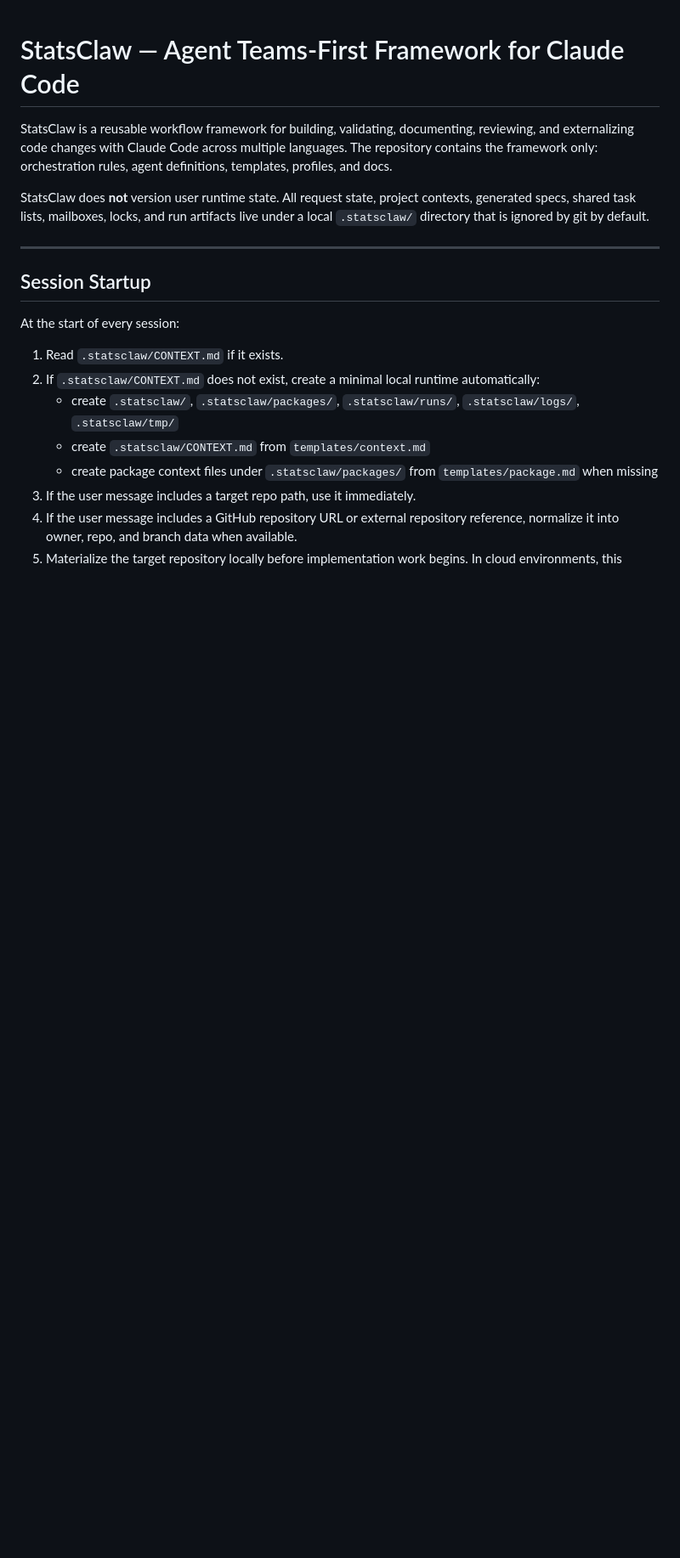
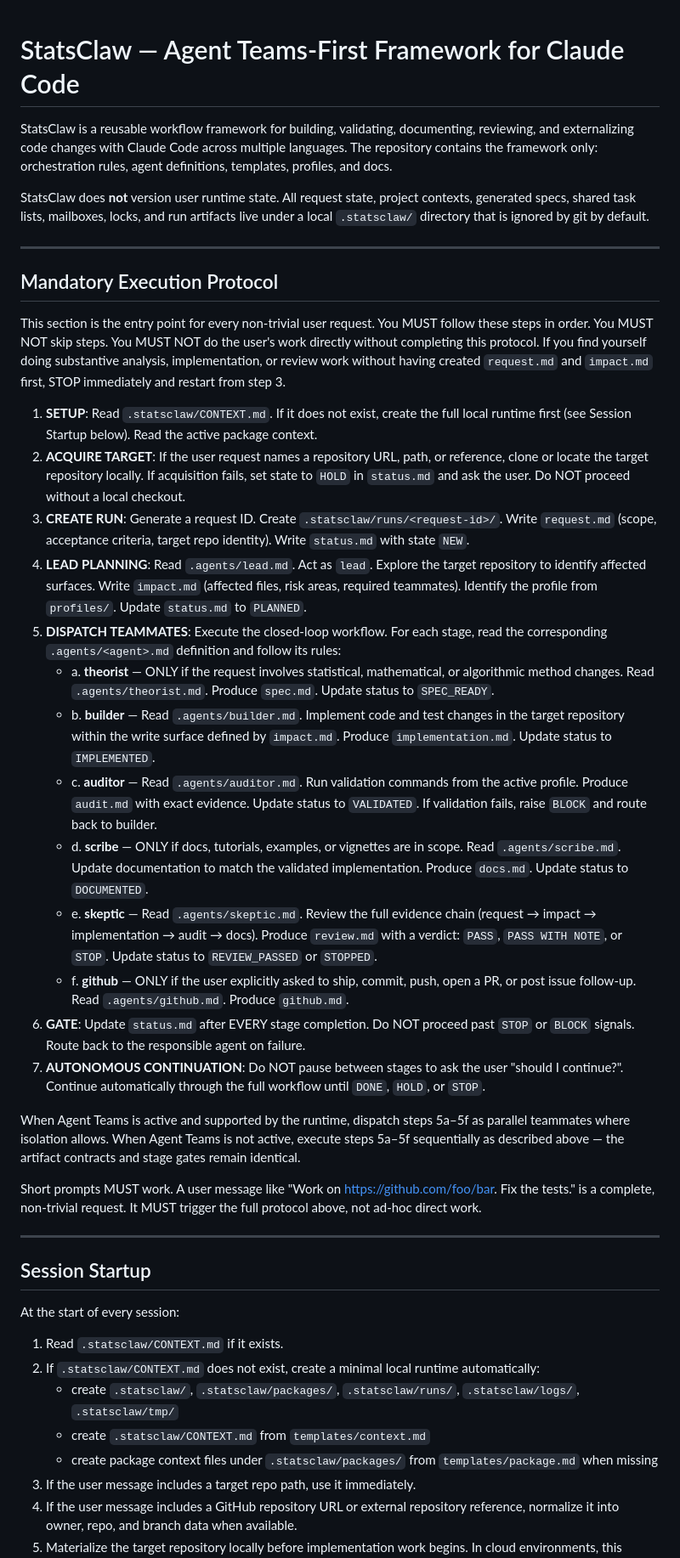
Before and after one commit to statsclaw/statsclaw, a Markdown page: CLAUDE.md, the part around one of its changes. Shown at 85% size. Drawn GitHub-style; blank space fills up the shorter version.

Commit message:
StatsClaw Setup

```diff
--- a/CLAUDE.md
+++ b/CLAUDE.md
@@ -3,6 +3,30 @@
 StatsClaw is a reusable workflow framework for building, validating, documenting, reviewing, and externalizing code changes with Claude Code across multiple languages. The repository contains the framework only: orchestration rules, agent definitions, templates, profiles, and docs.
 
 StatsClaw does **not** version user runtime state. All request state, project contexts, generated specs, shared task lists, mailboxes, locks, and run artifacts live under a local `.statsclaw/` directory that is ignored by git by default.
+
+---
+
+## Mandatory Execution Protocol
+
+This section is the entry point for every non-trivial user request. You MUST follow these steps in order. You MUST NOT skip steps. You MUST NOT do the user's work directly without completing this protocol. If you find yourself doing substantive analysis, implementation, or review work without having created `request.md` and `impact.md` first, STOP immediately and restart from step 3.
+
+1. **SETUP**: Read `.statsclaw/CONTEXT.md`. If it does not exist, create the full local runtime first (see Session Startup below). Read the active package context.
+2. **ACQUIRE TARGET**: If the user request names a repository URL, path, or reference, clone or locate the target repository locally. If acquisition fails, set state to `HOLD` in `status.md` and ask the user. Do NOT proceed without a local checkout.
+3. **CREATE RUN**: Generate a request ID. Create `.statsclaw/runs/<request-id>/`. Write `request.md` (scope, acceptance criteria, target repo identity). Write `status.md` with state `NEW`.
+4. **LEAD PLANNING**: Read `.agents/lead.md`. Act as `lead`. Explore the target repository to identify affected surfaces. Write `impact.md` (affected files, risk areas, required teammates). Identify the profile from `profiles/`. Update `status.md` to `PLANNED`.
+5. **DISPATCH TEAMMATES**: Execute the closed-loop workflow. For each stage, read the corresponding `.agents/<agent>.md` definition and follow its rules:
+   - a. **theorist** — ONLY if the request involves statistical, mathematical, or algorithmic method changes. Read `.agents/theorist.md`. Produce `spec.md`. Update status to `SPEC_READY`.
+   - b. **builder** — Read `.agents/builder.md`. Implement code and test changes in the target repository within the write surface defined by `impact.md`. Produce `implementation.md`. Update status to `IMPLEMENTED`.
+   - c. **auditor** — Read `.agents/auditor.md`. Run validation commands from the active profile. Produce `audit.md` with exact evidence. Update status to `VALIDATED`. If validation fails, raise `BLOCK` and route back to builder.
+   - d. **scribe** — ONLY if docs, tutorials, examples, or vignettes are in scope. Read `.agents/scribe.md`. Update documentation to match the validated implementation. Produce `docs.md`. Update status to `DOCUMENTED`.
+   - e. **skeptic** — Read `.agents/skeptic.md`. Review the full evidence chain (request → impact → implementation → audit → docs). Produce `review.md` with a verdict: `PASS`, `PASS WITH NOTE`, or `STOP`. Update status to `REVIEW_PASSED` or `STOPPED`.
+   - f. **github** — ONLY if the user explicitly asked to ship, commit, push, open a PR, or post issue follow-up. Read `.agents/github.md`. Produce `github.md`.
+6. **GATE**: Update `status.md` after EVERY stage completion. Do NOT proceed past `STOP` or `BLOCK` signals. Route back to the responsible agent on failure.
+7. **AUTONOMOUS CONTINUATION**: Do NOT pause between stages to ask the user "should I continue?". Continue automatically through the full workflow until `DONE`, `HOLD`, or `STOP`.
+
+When Agent Teams is active and supported by the runtime, dispatch steps 5a–5f as parallel teammates where isolation allows. When Agent Teams is not active, execute steps 5a–5f sequentially as described above — the artifact contracts and stage gates remain identical.
+
+Short prompts MUST work. A user message like "Work on https://github.com/foo/bar. Fix the tests." is a complete, non-trivial request. It MUST trigger the full protocol above, not ad-hoc direct work.
 
 ---
 
```
Also changed, not shown: other parts of CLAUDE.md (+8 -8 lines).
